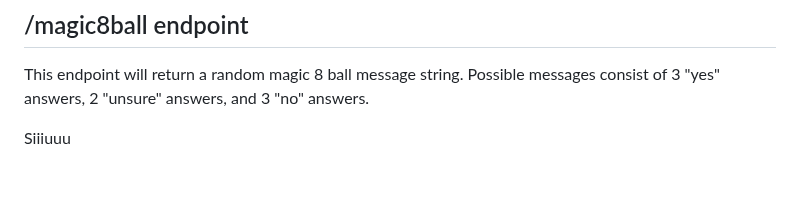
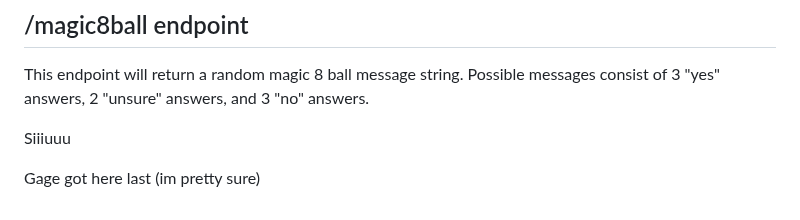
Before and after one commit to UTT-Connole/class-api-IT4200-2025-fall, a Markdown page: README.md, the part around the change. GitHub-like rendering; blank space fills up the shorter version.

Commit message:
i am last!

```diff
--- a/README.md
+++ b/README.md
@@ -158,3 +158,6 @@ This endpoint will return one of 5 dad jokes listed.
 This endpoint will return a random magic 8 ball message string. Possible messages consist of 3 "yes" answers, 2 "unsure" answers, and 3 "no" answers.
 
 Siiiuuu
+
+
+Gage got here last (im pretty sure)
```
